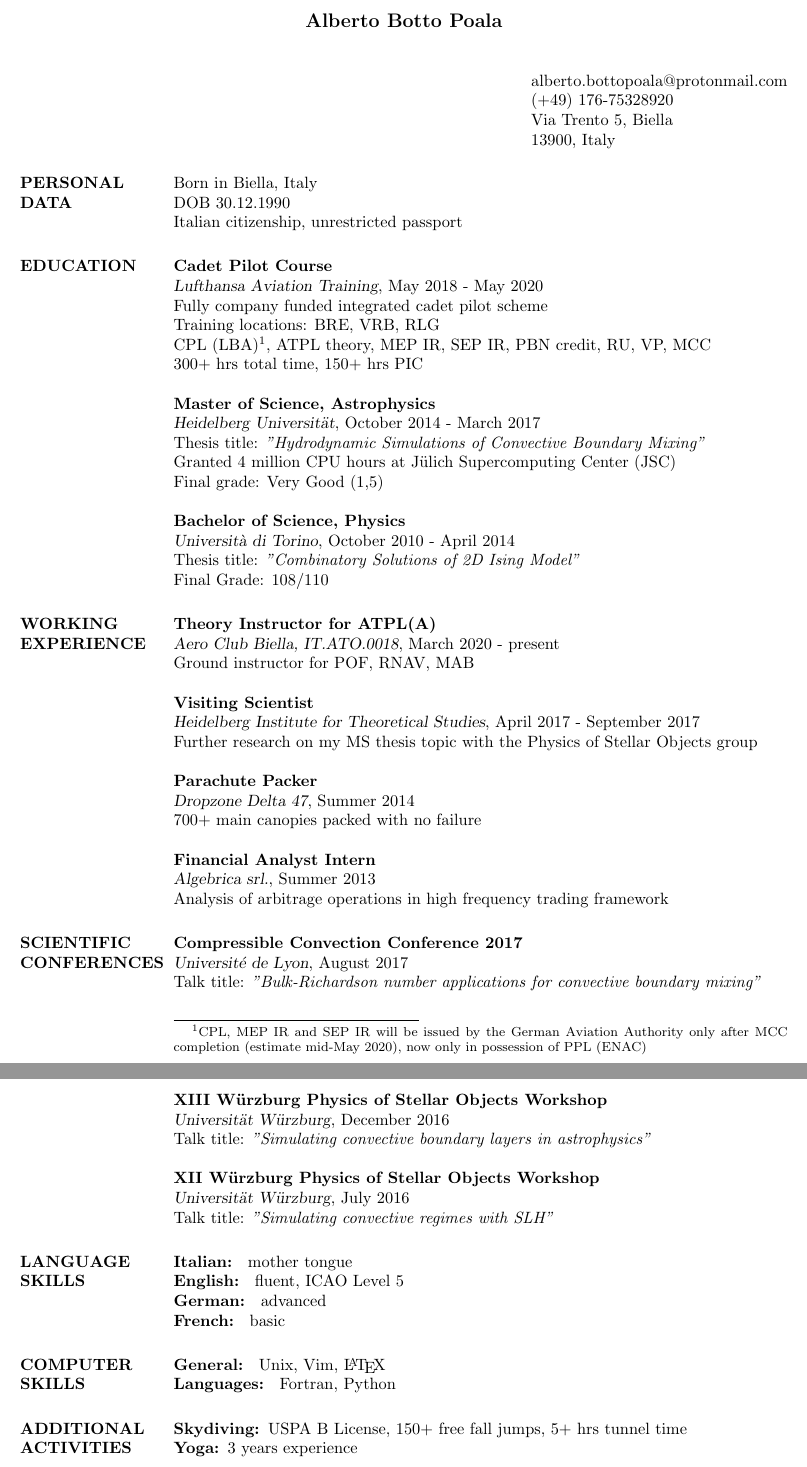
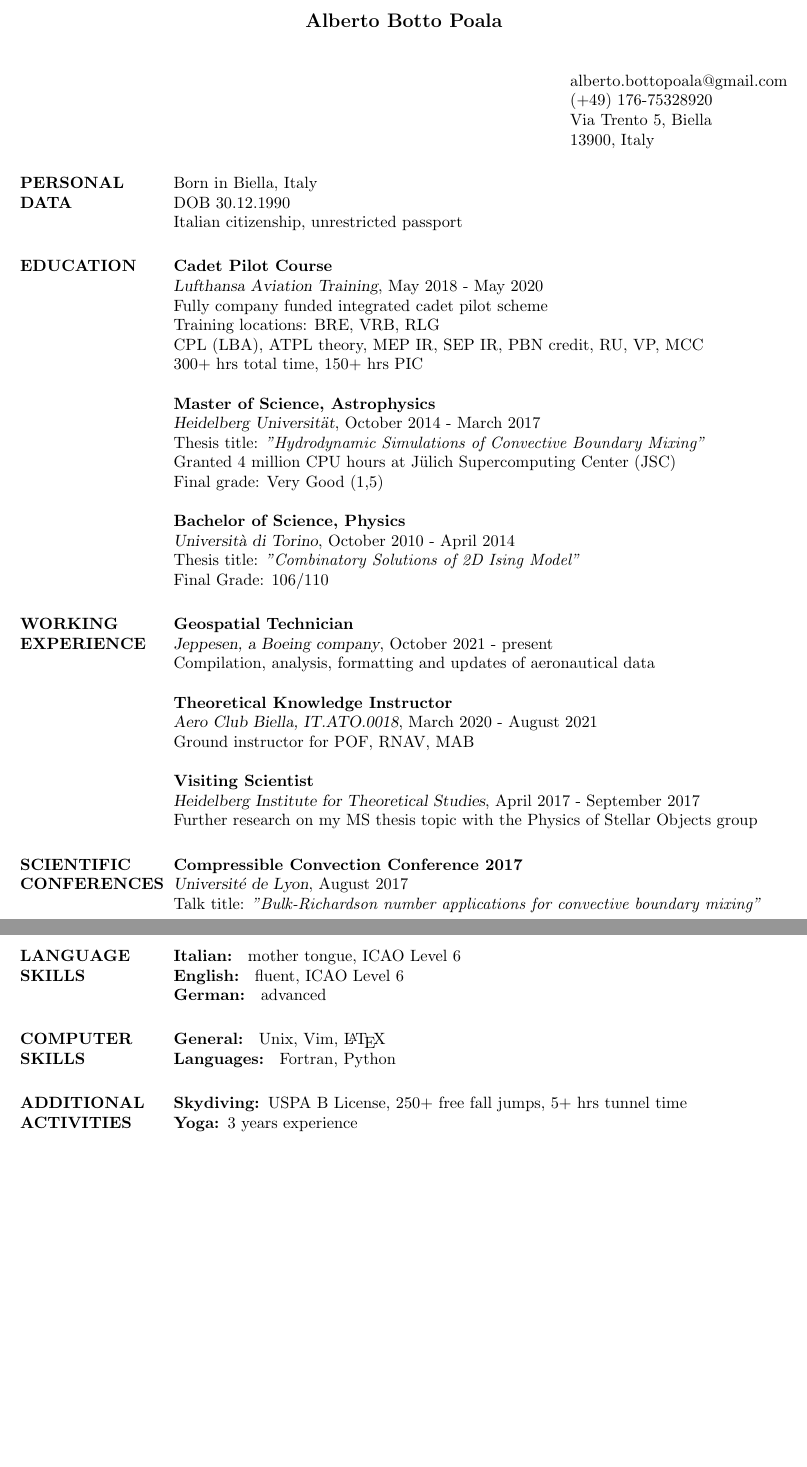
Before and after one commit to albertobottopoala/resume, a LaTeX CV (cv.tex): two parts of pages 1 and 2 of 2, joined at a grey line, cut so that both start at the same text, the shorter picture padded with empty space. Compiled offline with pdfLaTeX.

Commit message:
add jeppesen delete packing and algebrica

```diff
--- a/cv.tex
+++ b/cv.tex
@@ -71,7 +71,7 @@
 %\\Github : https://www.github.com/Aneesh540\\
 %}
 \address{}
-\address{ \\ \\alberto.bottopoala@protonmail.com \\(+49) 176-75328920\\ Via Trento 5, Biella\\ 13900, Italy\\}
+\address{ \\ \\alberto.bottopoala@gmail.com \\(+49) 176-75328920\\ Via Trento 5, Biella\\ 13900, Italy\\}
 %\begin{figure}
 %\vspace{+10cm}\hspace{+10cm}
 %\includegraphics[width=1.15in, height=1.45in]{images/cv.jpeg}
@@ -102,7 +102,7 @@ Italian citizenship, unrestricted passport
 {\sl Lufthansa Aviation Training}, May 2018 - May 2020\\
 Fully company funded integrated cadet pilot scheme\\
 Training locations: BRE, VRB, RLG\\
-CPL (LBA)\footnote{CPL, MEP IR and SEP IR will be issued by the German Aviation Authority only after MCC completion (estimate mid-May 2020), now only in possession of PPL (ENAC)}, ATPL theory, MEP IR, SEP IR, PBN credit, RU, VP, MCC\\
+CPL (LBA), ATPL theory, MEP IR, SEP IR, PBN credit, RU, VP, MCC\\
 300+ hrs total time, 150+ hrs PIC
 
 \textbf{Master of Science, Astrophysics}\\
@@ -114,28 +114,25 @@ Granted 4 million CPU hours at Jülich Supercomputing Center (JSC)\\
 \textbf{Bachelor of Science, Physics} \\
 {\sl Università di Torino}, October 2010 - April 2014\\
 Thesis title: \textit{"Combinatory Solutions of 2D Ising Model"}\\
-\hfill Final Grade: 108/110
+\hfill Final Grade: 106/110
 
 %-------------------------------------------------------------------------------
 %	WORKING SECTION
 %-------------------------------------------------------------------------------
 \section{WORKING EXPERIENCE}
 
-\textbf{Theory Instructor for ATPL(A)}\\
-{\sl Aero Club Biella, IT.ATO.0018}, March 2020 - present\\
+
+\textbf{Geospatial Technician}\\
+{\sl Jeppesen, a Boeing company}, October 2021 - present\\
+Compilation, analysis, formatting and updates of aeronautical data
+
+\textbf{Theoretical Knowledge Instructor}\\
+{\sl Aero Club Biella, IT.ATO.0018}, March 2020 - August 2021\\
 Ground instructor for POF, RNAV, MAB
 
 \textbf{Visiting Scientist}\\
 {\sl Heidelberg Institute for Theoretical Studies}, April 2017 - September 2017\\
 Further research on my MS thesis topic with the Physics of Stellar Objects group
-
-\textbf{Parachute Packer}\\
-{\sl Dropzone Delta 47}, Summer 2014\\
-700+ main canopies packed with no failure
-
-\textbf{Financial Analyst Intern}\\
-{\sl Algebrica srl.}, Summer 2013\\
-Analysis of arbitrage operations in high frequency trading framework
 
 %-------------------------------------------------------------------------------
 %	PROJECTS SECTION
@@ -149,26 +146,17 @@ Talk title: \textit{"Bulk-Richardson number applications for convective boundary
 \bigskip
 
 \pagebreak
-\textbf{XIII Würzburg Physics of Stellar Objects Workshop }\\
-{\sl Universität Würzburg}, December 2016\\
-Talk title: \textit{"Simulating convective boundary layers in astrophysics"}
-
-\textbf{XII Würzburg Physics of Stellar Objects Workshop}\\
-{\sl Universität Würzburg}, July 2016\\
-Talk title: \textit{"Simulating convective regimes with SLH"}
 %-------------------------------------------------------------------------------
 %	LANGUAGE SKILLS SECTION
 %-------------------------------------------------------------------------------
 
 \section{LANGUAGE\\SKILLS}
 
-\textbf{Italian: } mother tongue
+\textbf{Italian: } mother tongue, ICAO Level 6
 \\
-\textbf{English: } fluent, ICAO Level 5
+\textbf{English: } fluent, ICAO Level 6
 \\
 \textbf{German: } advanced
-\\
-\textbf{French: } basic
 
 %-------------------------------------------------------------------------------
 %	COMPUTER SKILLS SECTION
@@ -193,7 +181,7 @@ Talk title: \textit{"Simulating convective regimes with SLH"}
 %-------------------------------------------------------------------------------
 \section{ADDITIONAL ACTIVITIES}
 
-\normalfont{ \textbf{Skydiving: }USPA B License, 150+ free fall jumps, 5+ hrs tunnel time  \\}
+\normalfont{ \textbf{Skydiving: }USPA B License, 250+ free fall jumps, 5+ hrs tunnel time  \\}
 \normalfont{ \textbf{Yoga: }3 years experience \\}
 
 %-------------------------------------------------------------------------------
```
Also changed, not shown: 1 other file.
